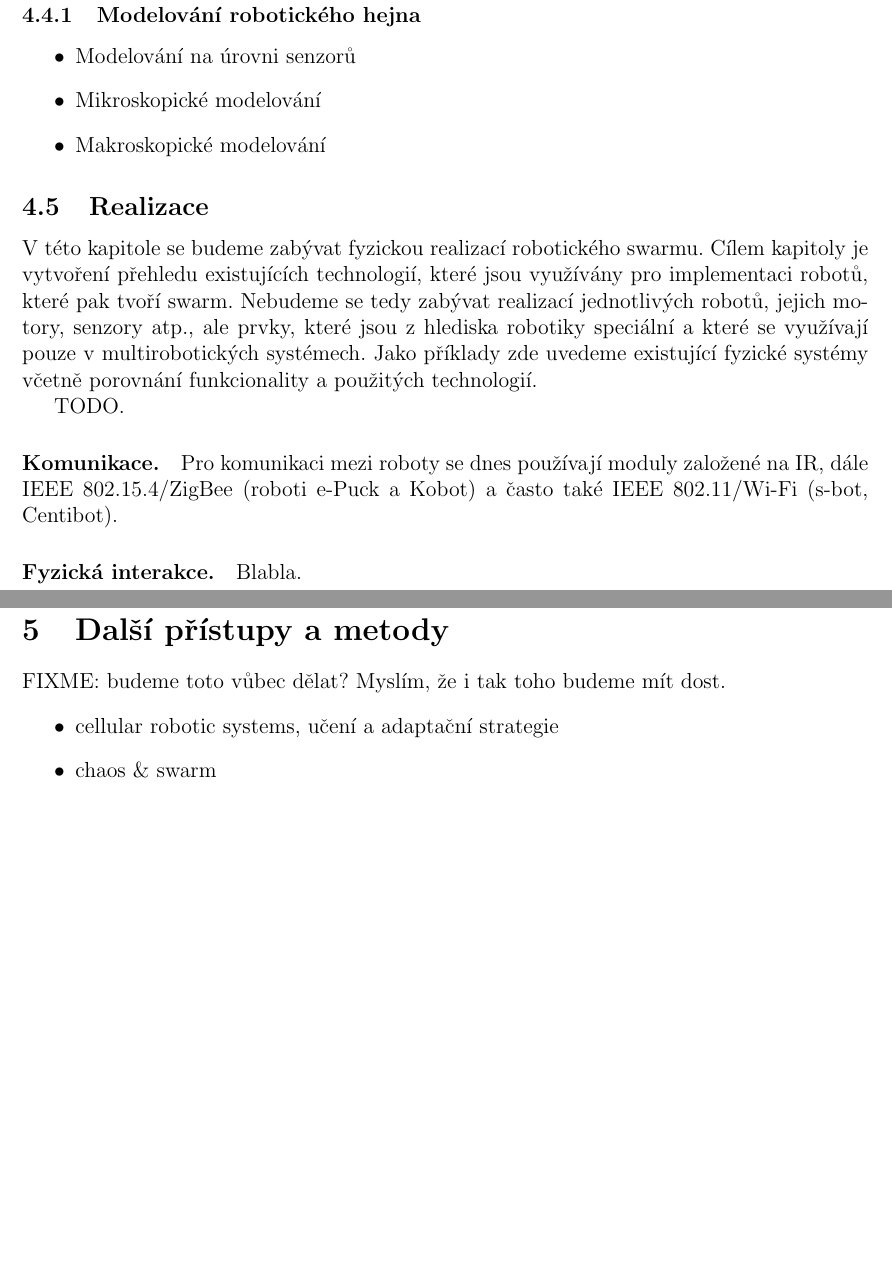
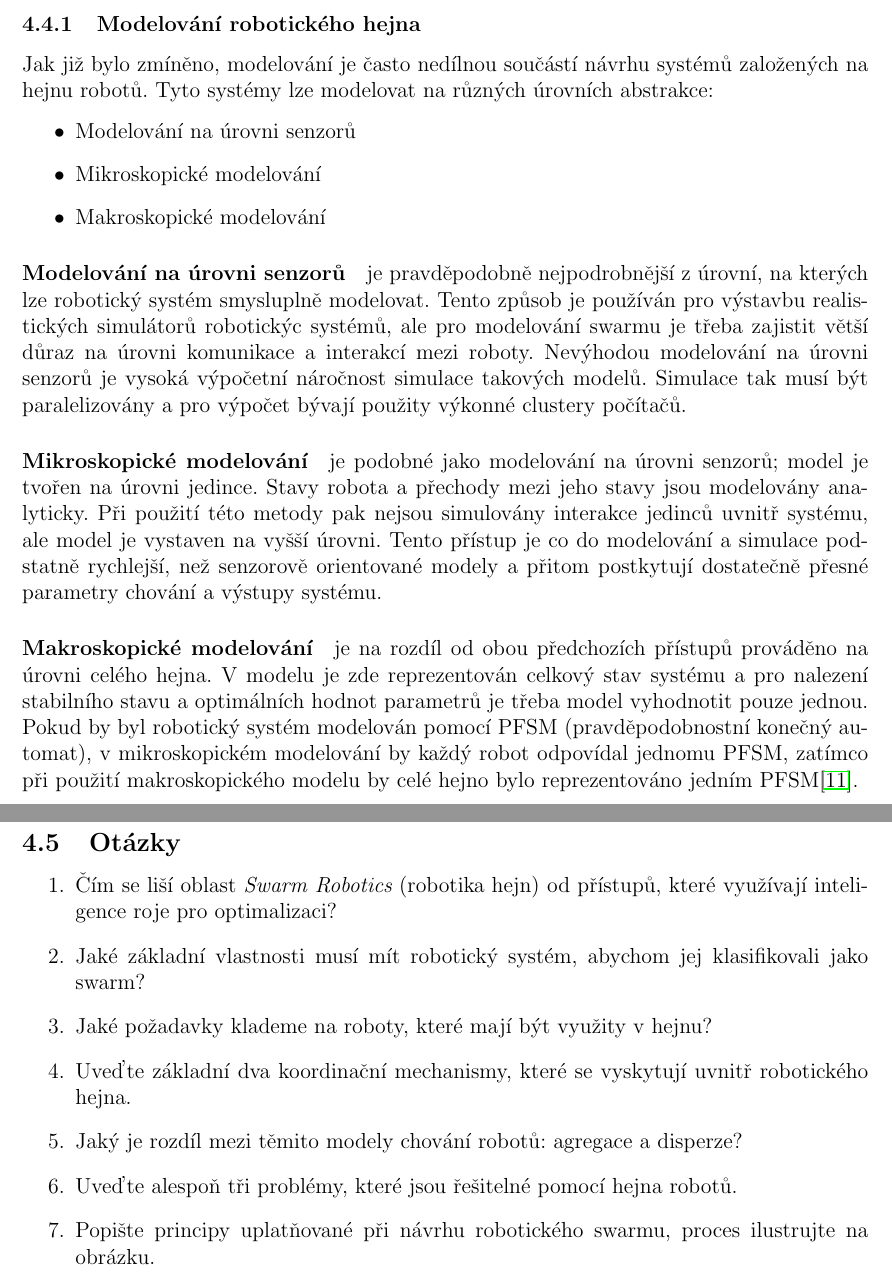
Before and after one commit to hellerstanislav/sin, a LaTeX document (src/swarm.tex): two parts of pages 12 and 13 of 16 before the commit and two parts of pages 12 and 13 of 14 after it, joined at a grey line, cut so that both start at the same text, the shorter picture padded with empty space. Compiled offline with pdfLaTeX.

Commit message:
Dokoncena kapitola Hejna robotu.

```diff
--- a/src/swarm.tex
+++ b/src/swarm.tex
@@ -20,8 +19,6 @@
 
 \newcommand{\HRule}{\rule{\linewidth}{0.2mm}}
 
-\let\stdsection\section
-\renewcommand\section{\newpage\stdsection}
 
 \begin{document}
 
@@ -350,35 +352,47 @@ chování přeneseny do fyzického robota. Princip těchto přístupů je zobecn
 \end{figure}
 
 \subsubsection{Modelování robotického hejna}
+Jak již bylo zmíněno, modelování je často nedílnou součástí návrhu systémů založených na
+hejnu robotů. Tyto systémy lze modelovat na různých úrovních abstrakce:
 \begin{itemize}
   \item Modelování na úrovni senzorů
   \item Mikroskopické modelování
   \item Makroskopické modelování
 \end{itemize}
 
+\paragraph{Modelování na úrovni senzorů} je pravděpodobně nejpodrobnější z úrovní, na kterých
+lze robotický systém smysluplně modelovat. Tento způsob je používán pro výstavbu realistických
+simulátorů robotickýc systémů, ale pro modelování swarmu je třeba zajistit větší důraz na
+úrovni komunikace a interakcí mezi roboty. Nevýhodou modelování na úrovni senzorů je vysoká
+výpočetní náročnost simulace takových modelů. Simulace tak musí být paralelizovány a pro
+výpočet bývají použity výkonné clustery počítačů.
 
-\subsection{Realizace}
-V této kapitole se budeme zabývat fyzickou realizací robotického swarmu. Cílem kapitoly
-je vytvoření přehledu existujících technologií, které jsou využívány pro implementaci
-robotů, které pak tvoří swarm. Nebudeme se tedy zabývat realizací jednotlivých robotů,
-jejich motory, senzory atp., ale prvky, které jsou z hlediska robotiky speciální a které
-se využívají pouze v multirobotických systémech. Jako příklady zde uvedeme existující
-fyzické systémy včetně porovnání funkcionality a použitých technologií.
+\paragraph{Mikroskopické modelování} je podobné jako modelování na úrovni senzorů; model
+je tvořen na úrovni jedince. Stavy robota a přechody mezi jeho stavy jsou modelovány analyticky.
+Při použití této metody pak nejsou simulovány interakce jedinců uvnitř systému, ale model
+je vystaven na vyšší úrovni. Tento přístup je co do modelování a simulace podstatně rychlejší,
+než senzorově orientované modely a přitom postkytují dostatečně přesné parametry chování
+a výstupy systému.
 
-TODO.
-\paragraph{Komunikace.} Pro komunikaci mezi roboty se dnes používají moduly založené na
-IR, dále IEEE 802.15.4/ZigBee (roboti e-Puck a Kobot) a často také IEEE 802.11/Wi-Fi (s-bot, Centibot).
-
-\paragraph{Fyzická interakce.} Blabla.
+\paragraph{Makroskopické modelování} je na rozdíl od obou předchozích přístupů prováděno
+na úrovni celého hejna. V modelu je zde reprezentován celkový stav systému a pro nalezení
+stabilního stavu a optimálních hodnot parametrů je třeba model vyhodnotit pouze jednou.
+Pokud by byl robotický systém modelován pomocí PFSM (pravděpodobnostní konečný automat),
+v mikroskopickém modelování by každý robot odpovídal jednomu PFSM, zatímco při použití
+makroskopického modelu by celé hejno bylo reprezentováno jedním PFSM\cite{Martinoli04}.
 
 
 
-
-\section{Další přístupy a metody}
-FIXME: budeme toto vůbec dělat? Myslím, že i tak toho budeme mít dost.
-\begin{itemize}
-  \item cellular robotic systems, učení a adaptační strategie
-  \item chaos \& swarm
-\end{itemize}
+\subsection{Otázky}
+\begin{enumerate}
+  \item Čím se liší oblast {\it Swarm Robotics} (robotika hejn) od přístupů, které využívají
+    inteligence roje pro optimalizaci?
+  \item Jaké základní vlastnosti musí mít robotický systém, abychom jej klasifikovali jako swarm?
+  \item Jaké požadavky klademe na roboty, které mají být využity v hejnu?
+  \item Uveďte základní dva koordinační mechanismy, které se vyskytují uvnitř robotického hejna.
+  \item Jaký je rozdíl mezi těmito modely chování robotů: agregace a disperze?
+  \item Uveďte alespoň tři problémy, které jsou řešitelné pomocí hejna robotů.
+  \item Popište principy uplatňované při návrhu robotického swarmu, proces ilustrujte na obrázku.
+\end{enumerate}
 
 
```
Also changed, not shown: src/refs.bib (+27 -6 lines), src/swarm.tex (16 more changed lines).
